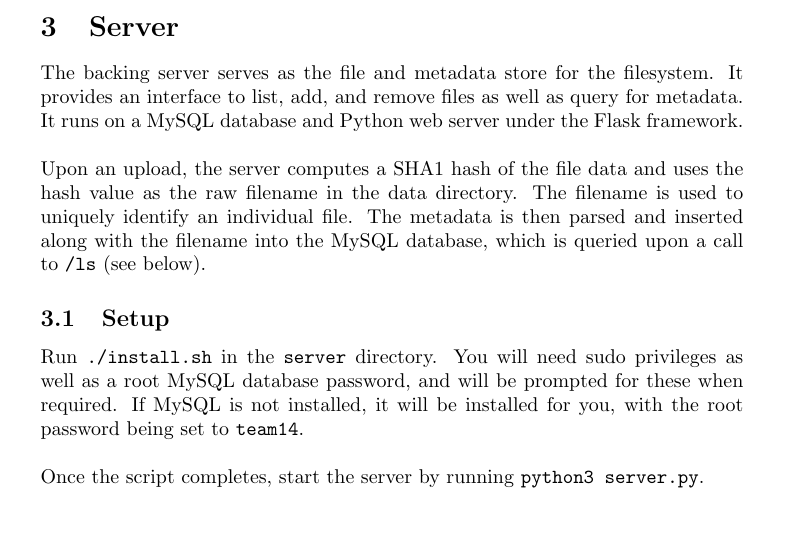
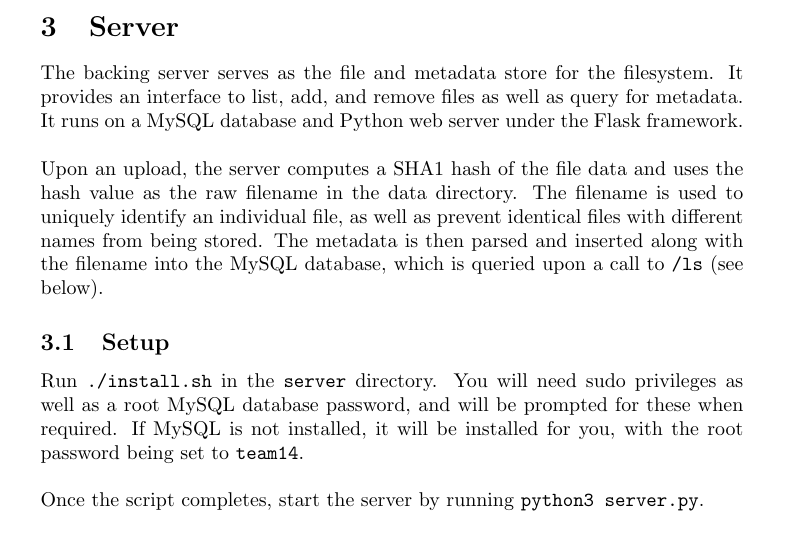
Before and after one commit to OzuYatamutsu/flask-id3-file-store, a LaTeX document (report.tex): part of page 3 of 7, cut so that both start at the same text. Compiled offline with pdfLaTeX.

Commit message:
Filename prevents identical files with different names

```diff
--- a/report.tex
+++ b/report.tex
@@ -120,7 +120,7 @@ sudo pip3 install stagger
 	\section{Server}
 	The backing server serves as the file and metadata store for the filesystem. It provides an interface to list, add, and remove files as well as query for metadata. It runs on a MySQL database and Python web server under the Flask framework. \\
 
-	\noindent Upon an upload, the server computes a SHA1 hash of the file data and uses the hash value as the raw filename in the data directory. The filename is used to uniquely identify an individual file. The metadata is then parsed and inserted along with the filename into the MySQL database, which is queried upon a call to \texttt{/ls} (see below).
+	\noindent Upon an upload, the server computes a SHA1 hash of the file data and uses the hash value as the raw filename in the data directory. The filename is used to uniquely identify an individual file, as well as prevent identical files with different names from being stored. The metadata is then parsed and inserted along with the filename into the MySQL database, which is queried upon a call to \texttt{/ls} (see below).
 
 	\subsection{Setup}
 	Run \texttt{./install.sh} in the \texttt{server} directory. You will need sudo privileges as well as a root MySQL database password, and will be prompted for these when required. If MySQL is not installed, it will be installed for you, with the root password being set to \texttt{team14}. \\
```
Also changed, not shown: report.pdf.
